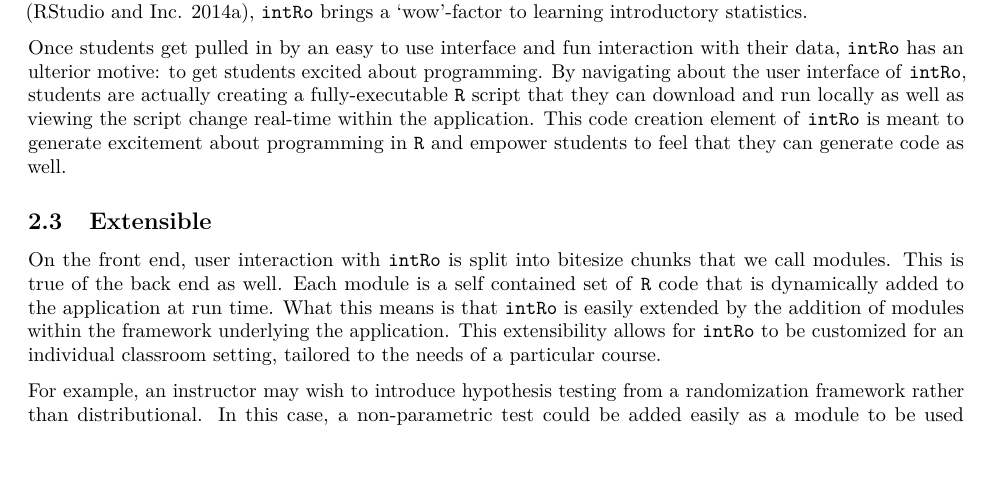
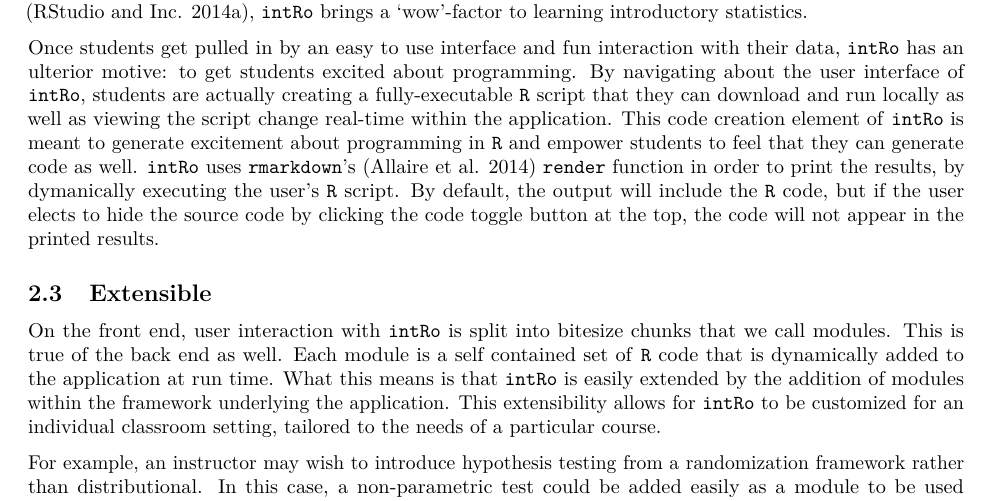
Before and after one commit to gammarama/intRo, an R Markdown document (student-paper-competition-2014/paper.Rmd): part of page 4 of 7, cut so that both start at the same text, the shorter picture padded with empty space. Rendered offline with R 4.5, knitr and Pandoc, then LaTeX, with nearby package versions.

Commit message:
Blurb about printing

```diff
--- a/student-paper-competition-2014/paper.Rmd
+++ b/student-paper-competition-2014/paper.Rmd
@@ -57,7 +57,7 @@ Within the set statistics modules, there are three simple statistics tasks that
 ## Exciting
 In general, introduction to statistics is a class undergraduate students dread. It's hard, the language is unfamiliar, and the software is hard to use. With \texttt{intRo}, we hope to flip this paradigm. \texttt{intRo} is a fun, easy to use tool that's available on the web, and is also usable on mobile devices. As a web-based application, this tool is immediately more familiar to students than a desktop application. With interactive plots from \texttt{ggvis} [@ggvis], \texttt{intRo} brings a `wow'-factor to learning introductory statistics.
 
-Once students get pulled in by an easy to use interface and fun interaction with their data, \texttt{intRo} has an ulterior motive: to get students excited about programming. By navigating about the user interface of \texttt{intRo}, students are actually creating a fully-executable \texttt{R} script that they can download and run locally as well as viewing the script change real-time within the application. This code creation element of \texttt{intRo} is meant to generate excitement about programming in \texttt{R} and empower students to feel that they can generate code as well.
+Once students get pulled in by an easy to use interface and fun interaction with their data, \texttt{intRo} has an ulterior motive: to get students excited about programming. By navigating about the user interface of \texttt{intRo}, students are actually creating a fully-executable \texttt{R} script that they can download and run locally as well as viewing the script change real-time within the application. This code creation element of \texttt{intRo} is meant to generate excitement about programming in \texttt{R} and empower students to feel that they can generate code as well. \texttt{intRo} uses \texttt{rmarkdown}'s [@rmarkdown] \texttt{render} function in order to print the results, by dymanically executing the user's \texttt{R} script. By default, the output will include the \texttt{R} code, but if the user elects to hide the source code by clicking the code toggle button at the top, the code will not appear in the printed results.
 
 ## Extensible
 \label{sec:extensible}
```
